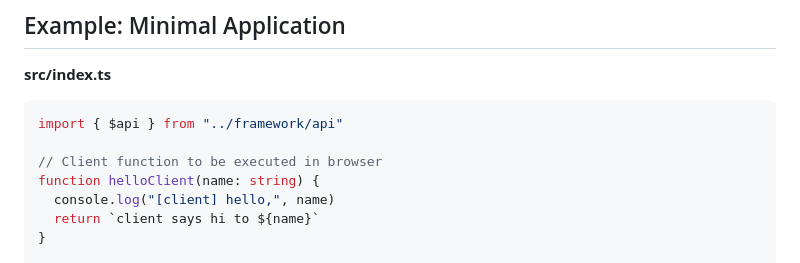
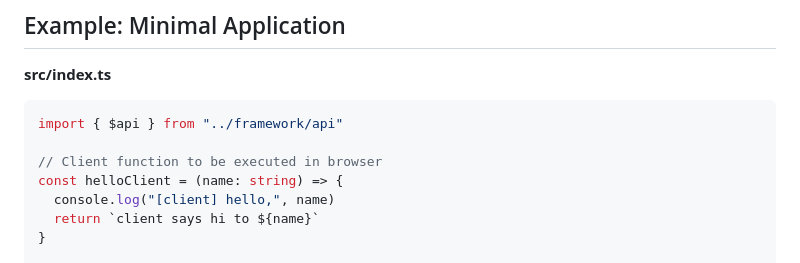
Before and after one commit to d-velopment/front-framework, a Markdown page: README.md, the part around the change. GitHub-like rendering.

```diff
--- a/README.md
+++ b/README.md
@@ -89,7 +89,7 @@ It includes the bundled JavaScript and a copy of your `public/index.html` and `p
 import { $api } from "../framework/api"
 
 // Client function to be executed in browser
-function helloClient(name: string) {
+const helloClient = (name: string) => {
   console.log("[client] hello,", name)
   return `client says hi to ${name}`
 }
```
